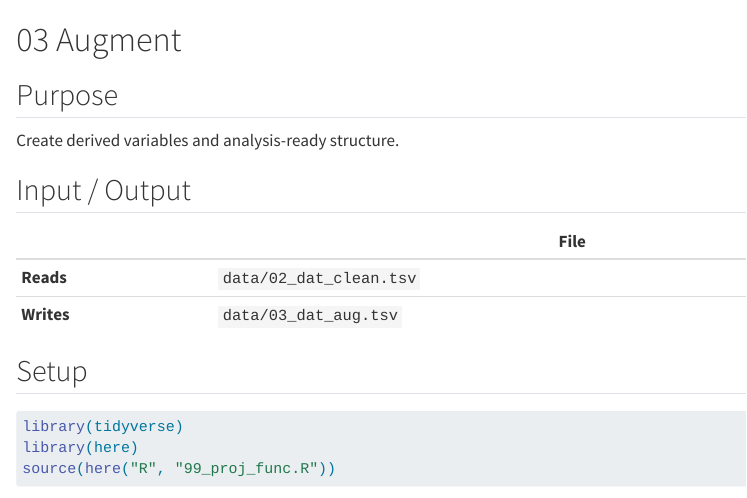
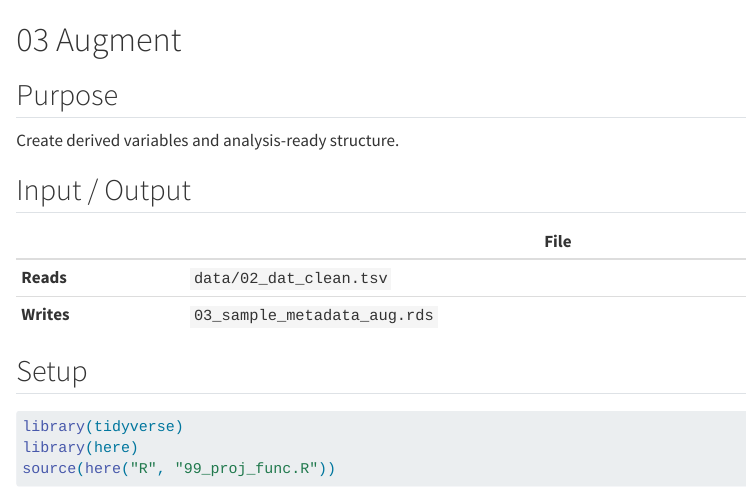
Before and after one commit to rforbiodatascience26/group12_project, a Quarto document (R/03_augment.qmd): the page in a window 1100 px wide, from its top. Rendered offline with R 4.5, knitr and Pandoc in place of Quarto, with nearby package versions; some code elsewhere in the file could not run offline.

Commit message:
Update output file name in augment documentation

```diff
--- a/R/03_augment.qmd
+++ b/R/03_augment.qmd
@@ -9,7 +9,7 @@ Create derived variables and analysis-ready structure.
 |            | File                    |
 |------------|-------------------------|
 | **Reads**  | `data/02_dat_clean.tsv` |
-| **Writes** | `data/03_dat_aug.tsv`   |
+| **Writes** | `03_sample_metadata_aug.rds`   |
 
 ## Setup
 
```
